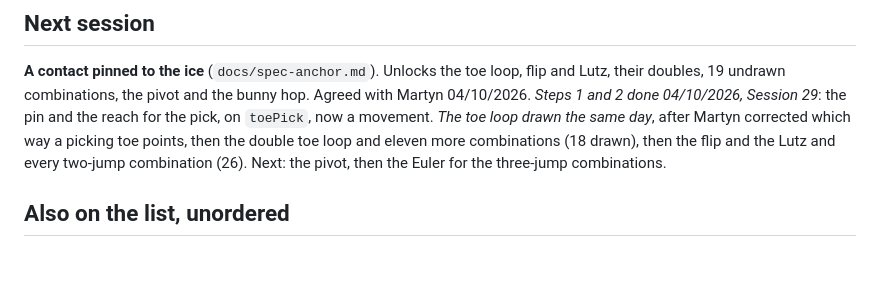
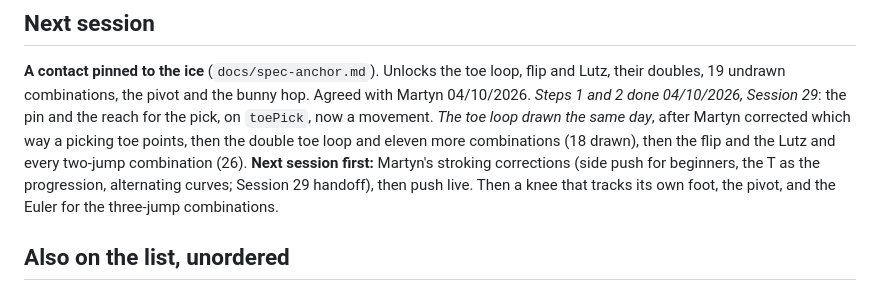
Before and after one commit to martyn-gg/figureskating, a Markdown page: docs/roadmap.md, the part around the change. Rendered like a GitHub page; blank space fills up the shorter version.

```diff
--- a/docs/roadmap.md
+++ b/docs/roadmap.md
@@ -65,8 +65,10 @@ their doubles, 19 undrawn combinations, the pivot and the bunny hop. Agreed with
 04/10/2026. *Steps 1 and 2 done 04/10/2026, Session 29*: the pin and the reach for the pick,
 on `toePick`, now a movement. *The toe loop drawn the same day*, after Martyn corrected
 which way a picking toe points, then the double toe loop and eleven more combinations
-(18 drawn), then the flip and the Lutz and every two-jump combination (26). Next: the pivot,
-then the Euler for the three-jump combinations.
+(18 drawn), then the flip and the Lutz and every two-jump combination (26). **Next session
+first:** Martyn's stroking corrections (side push for beginners, the T as the progression,
+alternating curves; Session 29 handoff), then push live. Then a knee that tracks its own foot,
+the pivot, and the Euler for the three-jump combinations.
 
 ## Also on the list, unordered
 
```
Also changed, not shown: docs/handoffs/2026-10-04-Session-29.md (+24 -0 lines).
